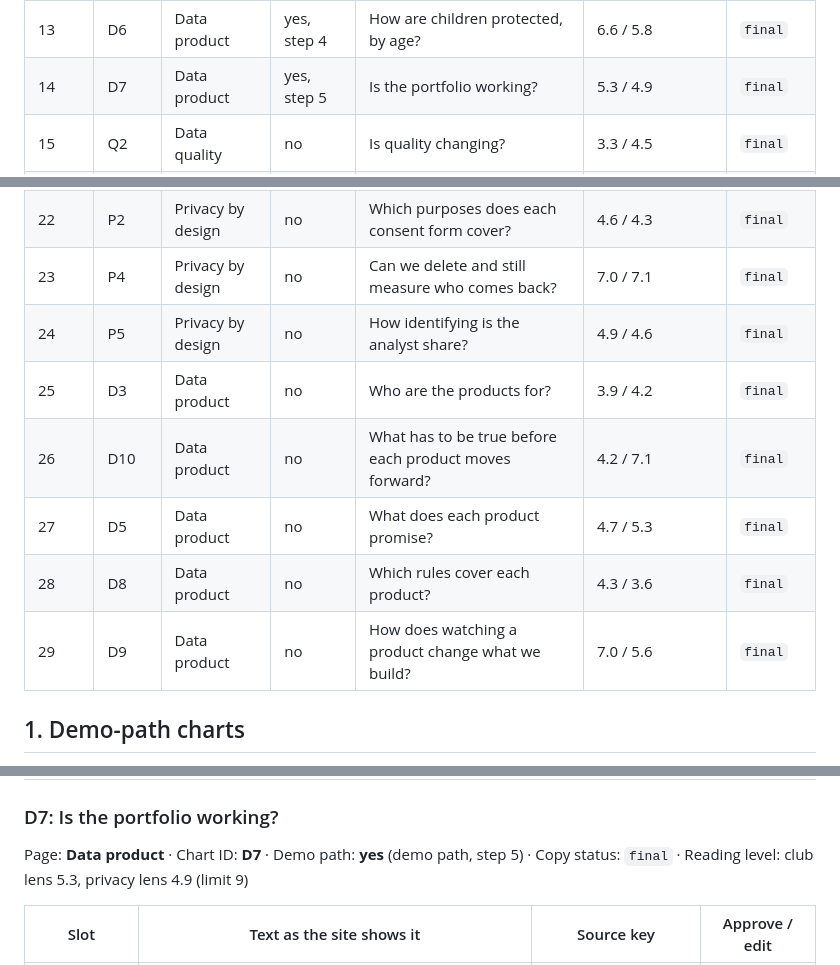
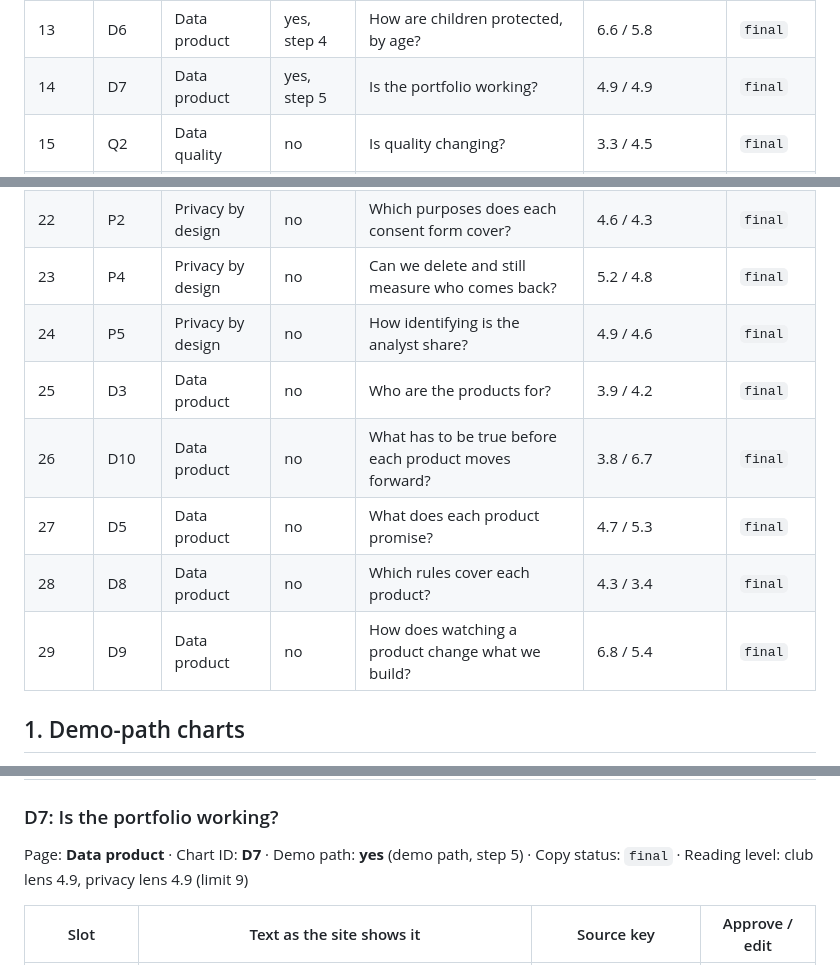
Before and after one commit to anna-malakhova-anna/football-project-next-gen, a Markdown page: docs/product/copy-review.md, 3 parts joined by grey strips. Rendered like a GitHub page.

Commit message:
Regenerate copy-review.md: reading levels of five unchanged cards (D7, P4, D10, D8, D9) as computed on this machine
Co-Authored-By: Claude Sonnet 5.5 <noreply@anthropic.com>

```diff
--- a/docs/product/copy-review.md
+++ b/docs/product/copy-review.md
@@ -23,7 +23,7 @@ Generated by `scripts/build_copy_review.py` from the built site and `site_src/co
 | 11 | D2 | Data product | yes, step 2 | How do you turn a goal into a data product? | 6.0 / 6.2 | `final` |
 | 12 | D4 | Data product | yes, step 3 | What do we build first, and why? | 3.8 / 6.3 | `final` |
 | 13 | D6 | Data product | yes, step 4 | How are children protected, by age? | 6.6 / 5.8 | `final` |
-| 14 | D7 | Data product | yes, step 5 | Is the portfolio working? | 5.3 / 4.9 | `final` |
+| 14 | D7 | Data product | yes, step 5 | Is the portfolio working? | 4.9 / 4.9 | `final` |
 | 15 | Q2 | Data quality | no | Is quality changing? | 3.3 / 4.5 | `final` |
 | 16 | Q4 | Data quality | no | Is it small leagues, or everyone? | 3.9 / 3.8 | `final` |
 | 17 | Q5 | Data quality | no | What do we ask a league to do? | 4.1 / 2.5 | `final` |
@@ -32,13 +32,13 @@ Generated by `scripts/build_copy_review.py` from the built site and `site_src/co
 | 20 | M2 | Club markets | no | Is growth real, or just better reporting? | 4.6 / 5.0 | `final` |
 | 21 | M4 | Club markets | no | How much of my market can't we see? | 1.6 / 3.3 | `final` |
 | 22 | P2 | Privacy by design | no | Which purposes does each consent form cover? | 4.6 / 4.3 | `final` |
-| 23 | P4 | Privacy by design | no | Can we delete and still measure who comes back? | 7.0 / 7.1 | `final` |
+| 23 | P4 | Privacy by design | no | Can we delete and still measure who comes back? | 5.2 / 4.8 | `final` |
 | 24 | P5 | Privacy by design | no | How identifying is the analyst share? | 4.9 / 4.6 | `final` |
 | 25 | D3 | Data product | no | Who are the products for? | 3.9 / 4.2 | `final` |
-| 26 | D10 | Data product | no | What has to be true before each product moves forward? | 4.2 / 7.1 | `final` |
+| 26 | D10 | Data product | no | What has to be true before each product moves forward? | 3.8 / 6.7 | `final` |
 | 27 | D5 | Data product | no | What does each product promise? | 4.7 / 5.3 | `final` |
-| 28 | D8 | Data product | no | Which rules cover each product? | 4.3 / 3.6 | `final` |
-| 29 | D9 | Data product | no | How does watching a product change what we build? | 7.0 / 5.6 | `final` |
+| 28 | D8 | Data product | no | Which rules cover each product? | 4.3 / 3.4 | `final` |
+| 29 | D9 | Data product | no | How does watching a product change what we build? | 6.8 / 5.4 | `final` |
 
 ## 1. Demo-path charts
 
@@ -228,7 +228,7 @@ Page: **Data product** · Chart ID: **D6** · Demo path: **yes** (demo path, ste
 
 ### D7: Is the portfolio working?
 
-Page: **Data product** · Chart ID: **D7** · Demo path: **yes** (demo path, step 5) · Copy status: `final` · Reading level: club lens 5.3, privacy lens 4.9 (limit 9)
+Page: **Data product** · Chart ID: **D7** · Demo path: **yes** (demo path, step 5) · Copy status: `final` · Reading level: club lens 4.9, privacy lens 4.9 (limit 9)
 
 | Slot | Text as the site shows it | Source key | Approve / edit |
 |---|---|---|---|
```
Also changed, not shown: other parts of docs/product/copy-review.md (+4 -4 lines).
